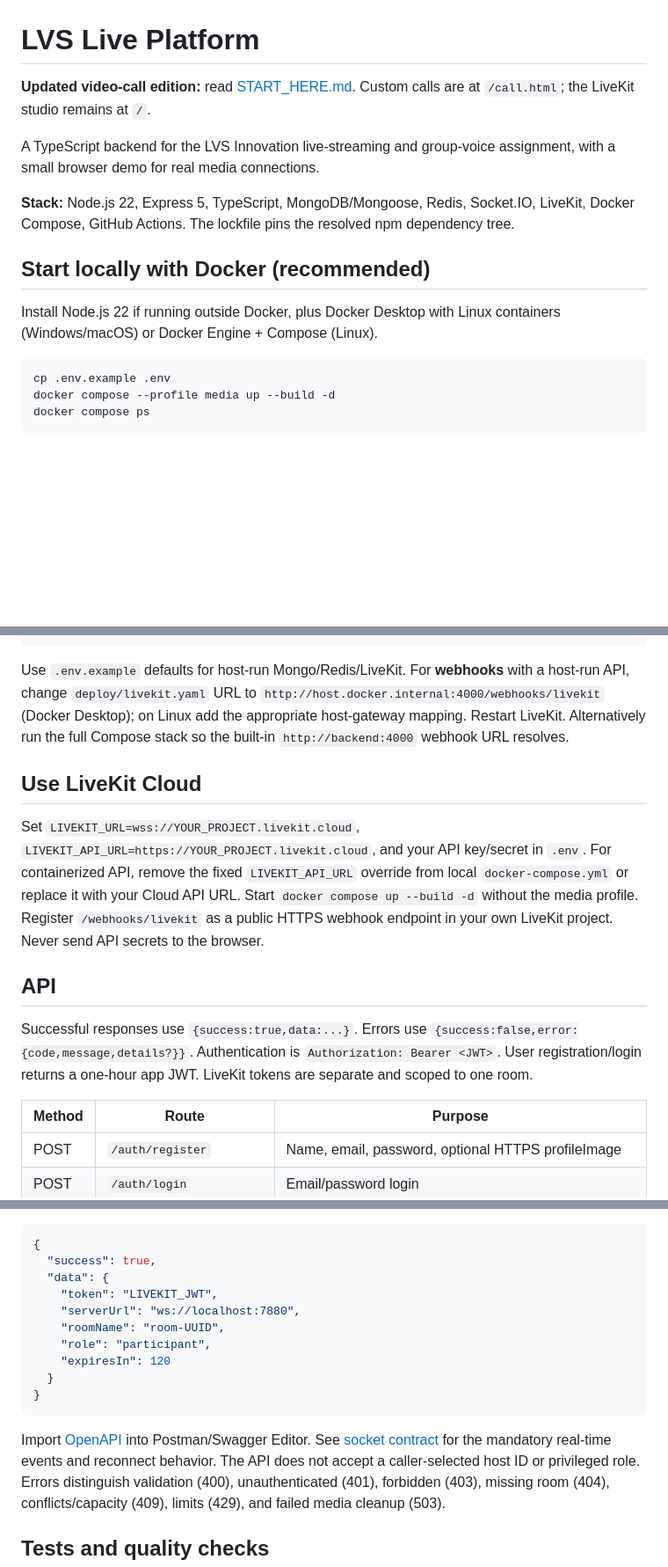
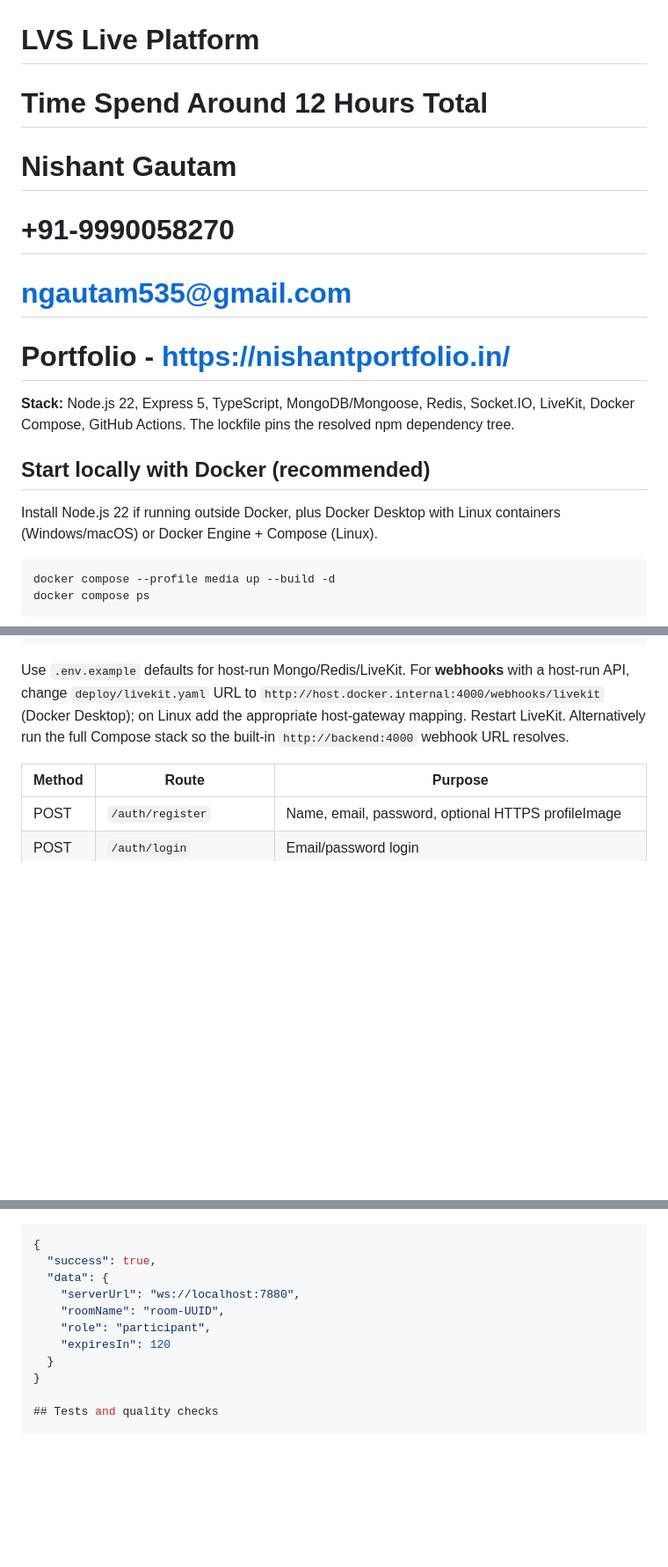
Before and after one commit to Nishant0707/lvs, a Markdown page: README.md, 3 parts joined by grey strips. Shown at 88% size. Drawn GitHub-style; blank space fills up the shorter version.

Commit message:
New Read me Updated

````diff
--- a/README.md
+++ b/README.md
@@ -1,8 +1,12 @@
 # LVS Live Platform
 
-**Updated video-call edition:** read [START_HERE.md](START_HERE.md). Custom calls are at `/call.html`; the LiveKit studio remains at `/`.
+# Time Spend Around 12 Hours Total
 
-A TypeScript backend for the LVS Innovation live-streaming and group-voice assignment, with a small browser demo for real media connections.
+# Nishant Gautam
+# +91-9990058270
+# ngautam535@gmail.com
+# Portfolio - https://nishantportfolio.in/
+
 
 **Stack:** Node.js 22, Express 5, TypeScript, MongoDB/Mongoose, Redis, Socket.IO, LiveKit, Docker Compose, GitHub Actions. The lockfile pins the resolved npm dependency tree.
 
@@ -11,7 +15,6 @@ A TypeScript backend for the LVS Innovation live-streaming and group-voice assig
 Install Node.js 22 if running outside Docker, plus Docker Desktop with Linux containers (Windows/macOS) or Docker Engine + Compose (Linux).
 
 ```bash
-cp .env.example .env
 docker compose --profile media up --build -d
 docker compose ps
 ```
@@ -38,13 +41,8 @@ npm run dev
 
 Use `.env.example` defaults for host-run Mongo/Redis/LiveKit. For **webhooks** with a host-run API, change `deploy/livekit.yaml` URL to `http://host.docker.internal:4000/webhooks/livekit` (Docker Desktop); on Linux add the appropriate host-gateway mapping. Restart LiveKit. Alternatively run the full Compose stack so the built-in `http://backend:4000` webhook URL resolves.
 
-## Use LiveKit Cloud
 
-Set `LIVEKIT_URL=wss://YOUR_PROJECT.livekit.cloud`, `LIVEKIT_API_URL=https://YOUR_PROJECT.livekit.cloud`, and your API key/secret in `.env`. For containerized API, remove the fixed `LIVEKIT_API_URL` override from local `docker-compose.yml` or replace it with your Cloud API URL. Start `docker compose up --build -d` without the media profile. Register `/webhooks/livekit` as a public HTTPS webhook endpoint in your own LiveKit project. Never send API secrets to the browser.
 
-## API
-
-Successful responses use `{success:true,data:...}`. Errors use `{success:false,error:{code,message,details?}}`. Authentication is `Authorization: Bearer <JWT>`. User registration/login returns a one-hour app JWT. LiveKit tokens are separate and scoped to one room.
 
 | Method | Route                    | Purpose                                                       |
 | ------ | ------------------------ | ------------------------------------------------------------- |
@@ -69,16 +67,12 @@ Successful responses use `{success:true,data:...}`. Errors use `{success:false,e
 {
   "success": true,
   "data": {
-    "token": "LIVEKIT_JWT",
     "serverUrl": "ws://localhost:7880",
     "roomName": "room-UUID",
     "role": "participant",
     "expiresIn": 120
   }
 }
-```
-
-Import [OpenAPI](docs/openapi.json) into Postman/Swagger Editor. See [socket contract](docs/SOCKETS.md) for the mandatory real-time events and reconnect behavior. The API does not accept a caller-selected host ID or privileged role. Errors distinguish validation (400), unauthenticated (401), forbidden (403), missing room (404), conflicts/capacity (409), limits (429), and failed media cleanup (503).
 
 ## Tests and quality checks
 
````
